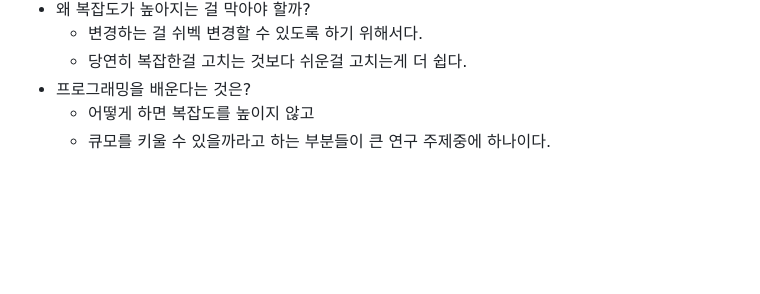
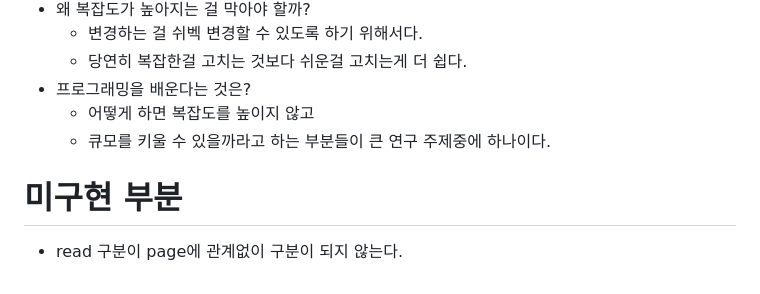
Before and after one commit to happyjy/learning_migration_from_JavaScript_to_TypeScript_hackerNews, a Markdown page: readme.md, the part around the change. Drawn GitHub-style; blank space fills up the shorter version.

Commit message:
chore: 미구현 부분 작성

```diff
--- a/readme.md
+++ b/readme.md
@@ -99,3 +99,7 @@
 - 프로그래밍을 배운다는 것은?
   - 어떻게 하면 복잡도를 높이지 않고
   - 큐모를 키울 수 있을까라고 하는 부분들이 큰 연구 주제중에 하나이다.
+
+# 미구현 부분
+
+- read 구분이 page에 관계없이 구분이 되지 않는다.
```
